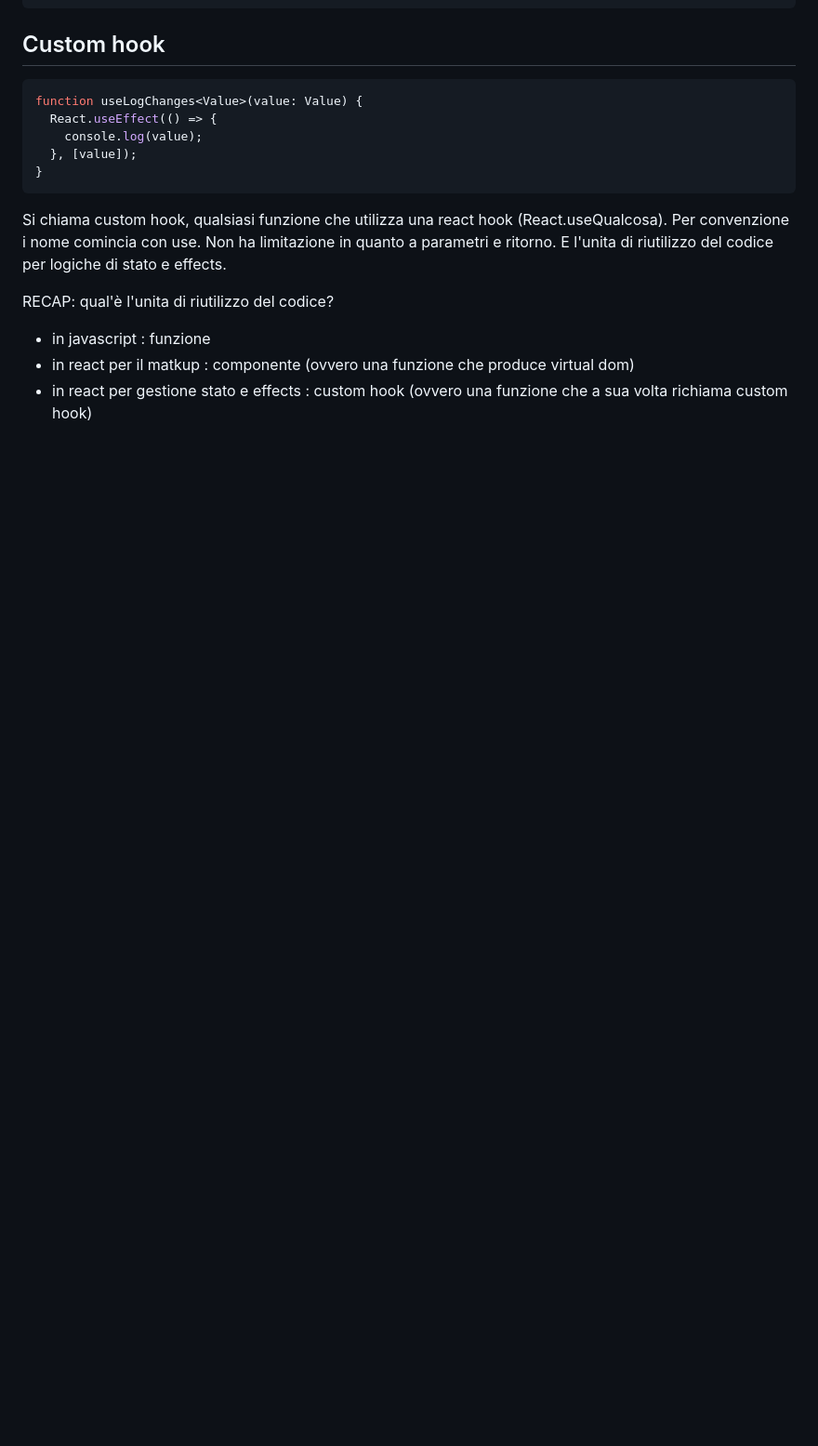
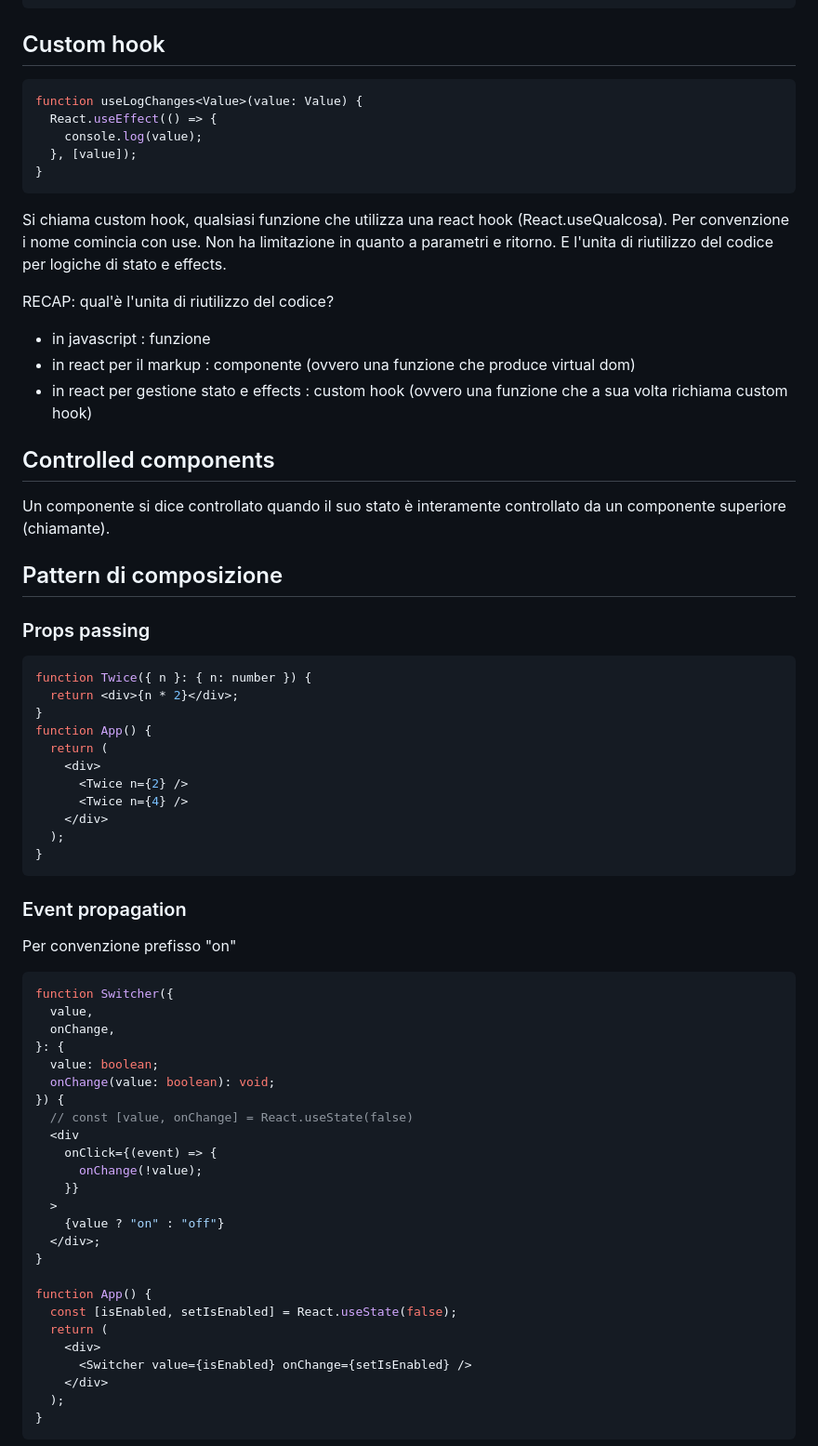
Before and after one commit to freddi301/react-materials, a Markdown page: Course.md, the part around the change printed below. Shown: that part at 93% size. GitHub-like rendering; blank space fills up the shorter version.

Commit message:
add: composition patterns

````diff
--- a/Course.md
+++ b/Course.md
@@ -2549,5 +2549,60 @@ E l'unita di riutilizzo del codice per logiche di stato e effects.
 RECAP: qual'è l'unita di riutilizzo del codice?
 
 - in javascript : funzione
-- in react per il matkup : componente (ovvero una funzione che produce virtual dom)
+- in react per il markup : componente (ovvero una funzione che produce virtual dom)
 - in react per gestione stato e effects : custom hook (ovvero una funzione che a sua volta richiama custom hook)
+
+## Controlled components
+
+Un componente si dice controllato quando il suo stato è interamente controllato da un componente superiore (chiamante).
+
+## Pattern di composizione
+
+### Props passing
+
+```tsx
+function Twice({ n }: { n: number }) {
+  return <div>{n * 2}</div>;
+}
+function App() {
+  return (
+    <div>
+      <Twice n={2} />
+      <Twice n={4} />
+    </div>
+  );
+}
+```
+
+### Event propagation
+
+Per convenzione prefisso "on"
+
+```tsx
+function Switcher({
+  value,
+  onChange,
+}: {
+  value: boolean;
+  onChange(value: boolean): void;
+}) {
+  // const [value, onChange] = React.useState(false)
+  <div
+    onClick={(event) => {
+      onChange(!value);
+    }}
+  >
+    {value ? "on" : "off"}
+  </div>;
+}
+
+function App() {
+  const [isEnabled, setIsEnabled] = React.useState(false);
+  return (
+    <div>
+      <Switcher value={isEnabled} onChange={setIsEnabled} />
+    </div>
+  );
+}
+```
+
````
Also changed, not shown: other parts of Course.md (+66 -0 lines).
